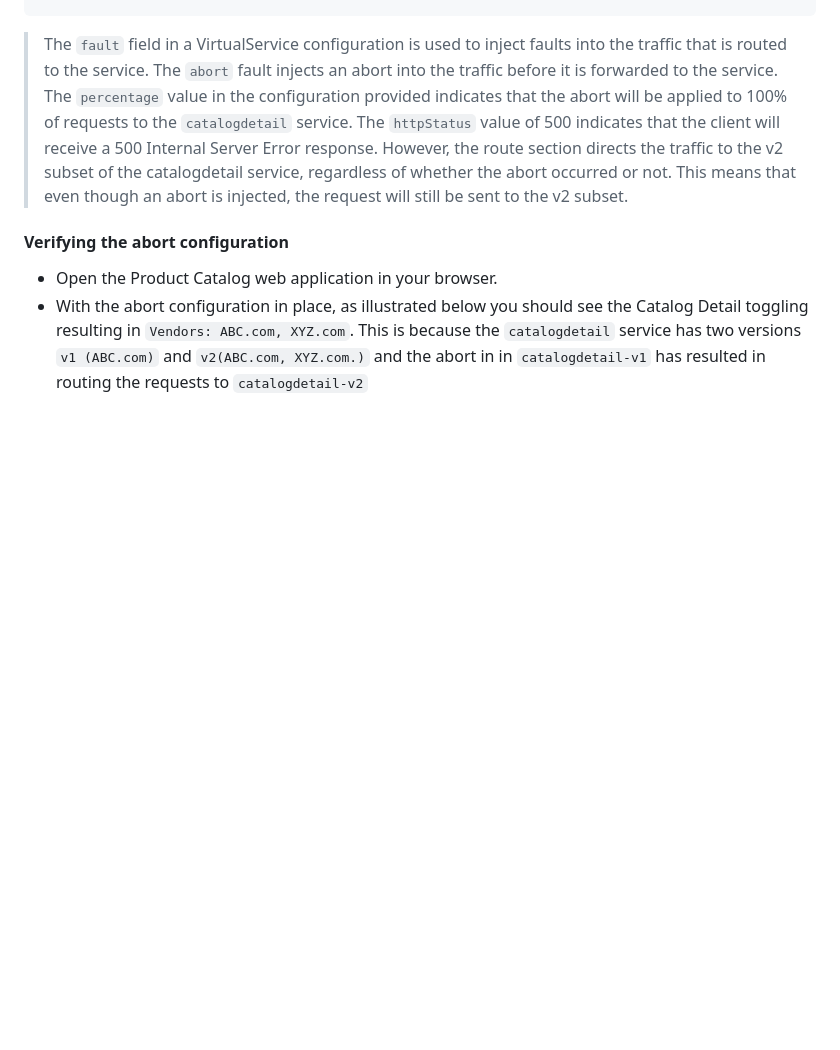
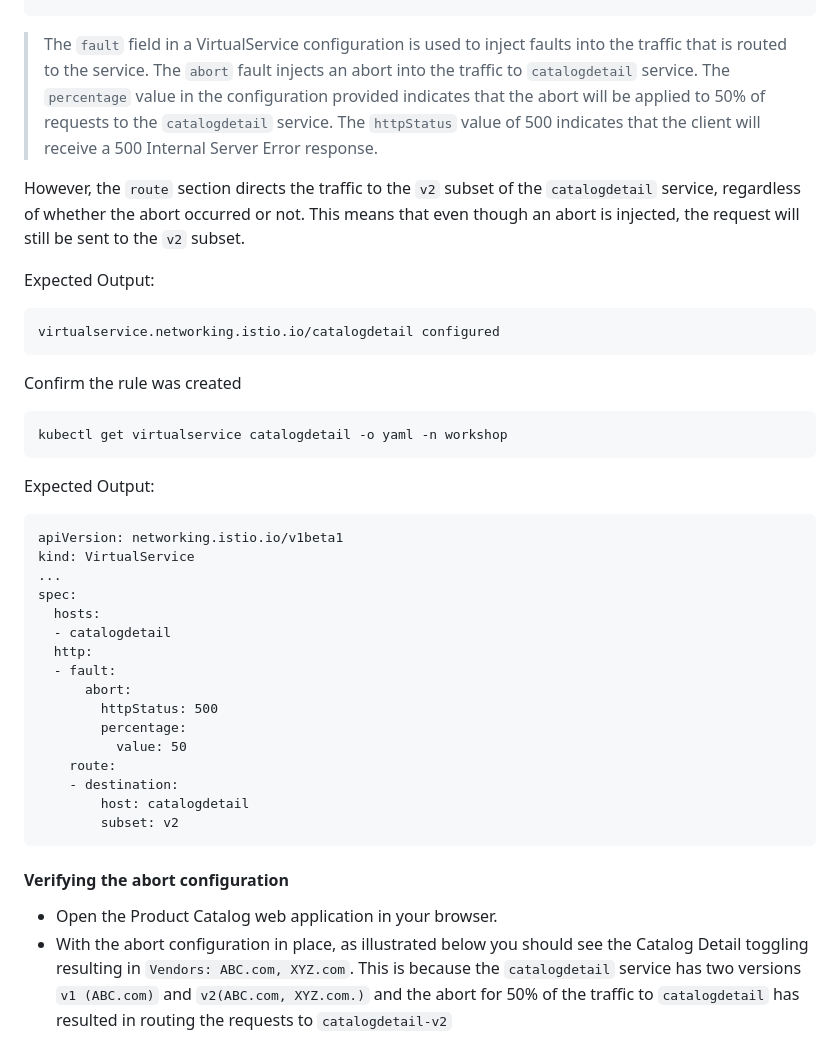
Before and after one commit to aws-samples/istio-on-eks, a Markdown page: modules/04-fault-injection/README.md, the part around the change printed below. Rendered like a GitHub page; blank space fills up the shorter version.

````diff
--- a/modules/04-fault-injection/README.md
+++ b/modules/04-fault-injection/README.md
@@ -153,12 +164,48 @@ spec:
         subset: v2
 ```
 
->The `fault` field in a VirtualService configuration is used to inject faults into the traffic that is routed to the service. The `abort` fault injects an abort into the traffic before it is forwarded to the service. The `percentage` value in the configuration provided indicates that the abort will be applied to 100% of requests to the `catalogdetail` service. The `httpStatus` value of 500 indicates that the client will receive a 500 Internal Server Error response. However, the route section directs the traffic to the v2 subset of the catalogdetail service, regardless of whether the abort occurred or not. This means that even though an abort is injected, the request will still be sent to the v2 subset.
+>The `fault` field in a VirtualService configuration is used to inject faults into the traffic that is routed to the service. The `abort` fault injects an abort into the traffic to `catalogdetail` service. The `percentage` value in the configuration provided indicates that the abort will be applied to 50% of requests to the `catalogdetail` service. The `httpStatus` value of 500 indicates that the client will receive a 500 Internal Server Error response.
+
+However, the `route` section directs the traffic to the `v2` subset of the `catalogdetail` service, regardless of whether the abort occurred or not. This means that even though an abort is injected, the request will still be sent to the `v2` subset.
+
+
+Expected Output:
+
+```
+virtualservice.networking.istio.io/catalogdetail configured
+```
+
+Confirm the rule was created
+
+```
+kubectl get virtualservice catalogdetail -o yaml -n workshop
+```
+
+Expected Output:
+
+```
+apiVersion: networking.istio.io/v1beta1
+kind: VirtualService
+...
+spec:
+  hosts:
+  - catalogdetail
+  http:
+  - fault:
+      abort:
+        httpStatus: 500
+        percentage:
+          value: 50
+    route:
+    - destination:
+        host: catalogdetail
+        subset: v2
+```
 
 #### Verifying the abort configuration
 
 * Open the Product Catalog web application in your browser.
-* With the abort configuration in place, as illustrated below you should see the Catalog Detail toggling resulting in `Vendors: ABC.com, XYZ.com`. This is because the `catalogdetail` service has two versions `v1 (ABC.com)` and `v2(ABC.com, XYZ.com.)` and the abort in in `catalogdetail-v1` has resulted in routing the requests to `catalogdetail-v2`
+* With the abort configuration in place, as illustrated below you should see the Catalog Detail toggling resulting in `Vendors: ABC.com, XYZ.com`. This is because the `catalogdetail` service has two versions `v1 (ABC.com)` and `v2(ABC.com, XYZ.com.)` and the abort for 50% of the traffic to `catalogdetail` has resulted in routing the requests to `catalogdetail-v2`
 
 ![Application Snapshot](../../images/04-fault-injection-app-snapshot.png)
 
````
Also changed, not shown: other parts of modules/04-fault-injection/README.md (+33 -19 lines), images/04-fault-injection-virtual-service-catalogdetail-test-abort.png (added), images/04-fault-injection-virtual-service-catalogdetail-test-delay.png (added), images/04-fault-injection-virtual-service-destination-rule-all.png (added), 5 other files.
